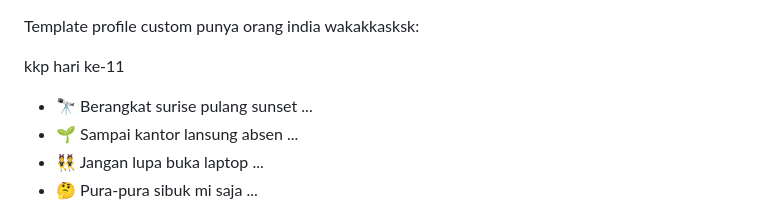
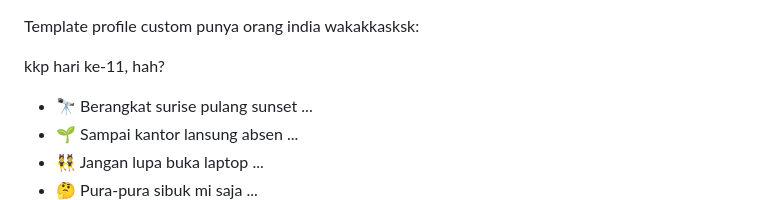
Before and after one commit to faturalkhair/kkpPln_doc, a Markdown page: README.md, the part around the change. GitHub-like rendering.

```diff
--- a/README.md
+++ b/README.md
@@ -1,6 +1,6 @@
 Template profile custom punya orang india wakakkasksk:
 
-kkp hari ke-11
+kkp hari ke-11, hah?
 
 - 🔭 Berangkat surise pulang sunset ...
 - 🌱 Sampai kantor lansung absen ...
```
